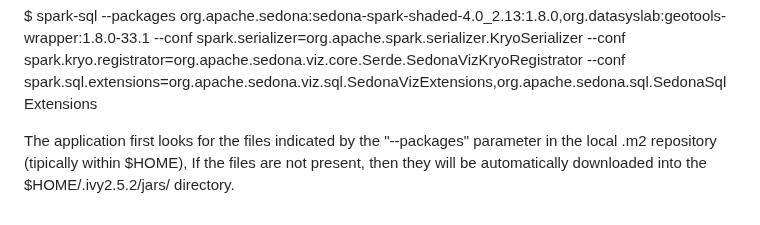
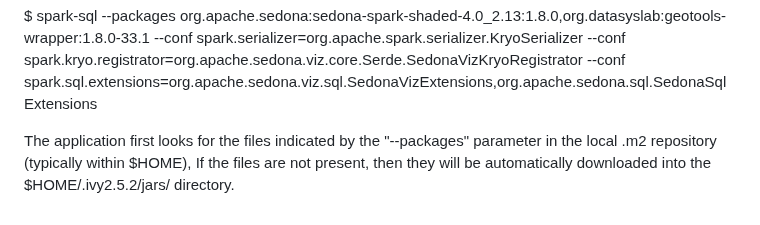
Before and after one commit to MobilityDB/MobilityDataScienceBookVol2, a Markdown page: chapter7/README.md, the part around the change. Rendered like a GitHub page.

```diff
--- a/chapter7/README.md
+++ b/chapter7/README.md
@@ -54,4 +54,4 @@ $ spark-sql --packages org.apache.sedona:sedona-spark-shaded-4.0_2.13:1.8.0,org.
 
 
 
-The application first looks for the files indicated by the "--packages" parameter in the local .m2 repository (tipically within $HOME), If the files are not present, then they will be automatically downloaded into the $HOME/.ivy2.5.2/jars/  directory.
+The application first looks for the files indicated by the "--packages" parameter in the local .m2 repository (typically within $HOME), If the files are not present, then they will be automatically downloaded into the $HOME/.ivy2.5.2/jars/  directory.
```
